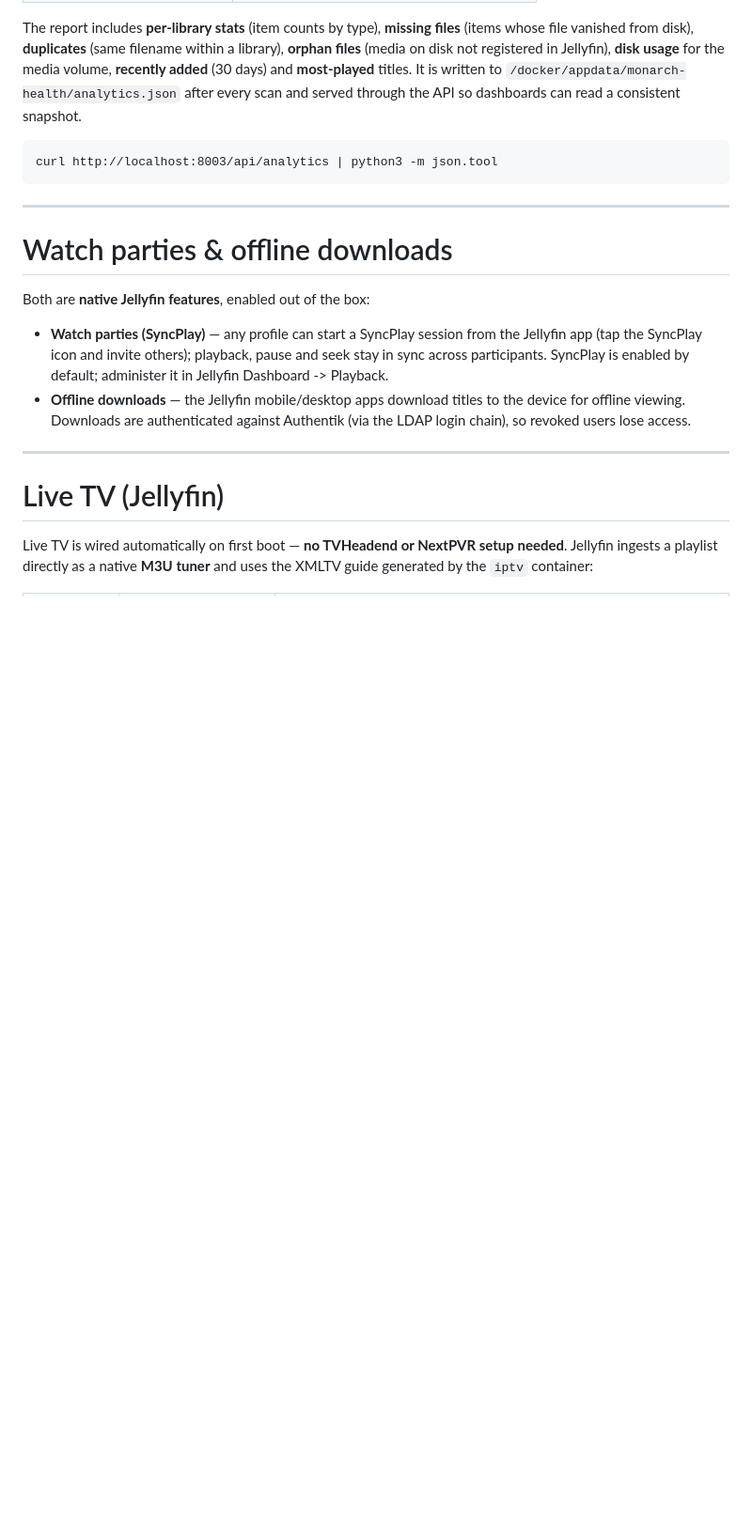
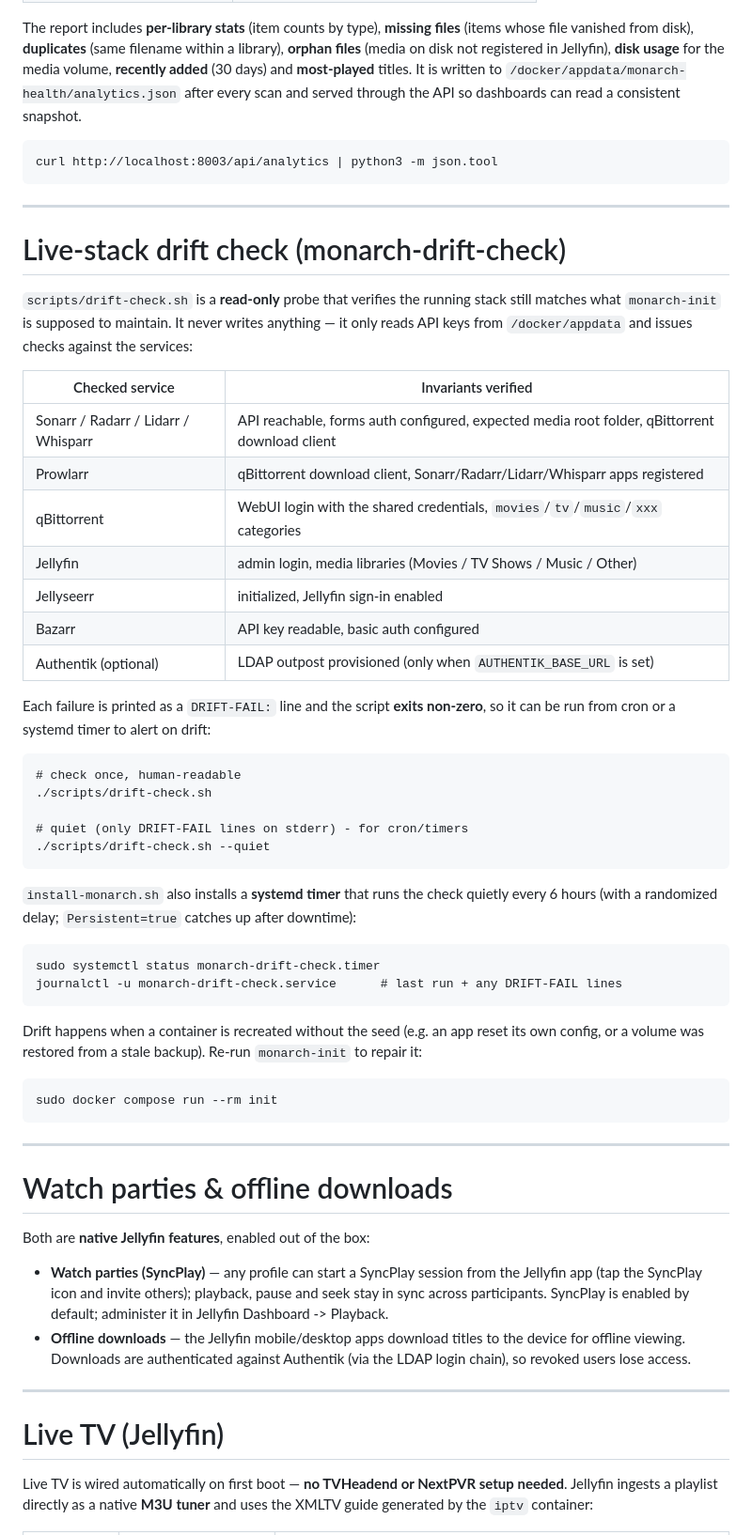
Before and after one commit to innotelinc/arr, a Markdown page: README.md, the part around the change. Shown at 94% size. GitHub-like rendering; blank space fills up the shorter version.

Commit message:
Document the live-stack drift check in the README (#17)
Adds a section describing scripts/drift-check.sh: what it verifies per
service, how to run it (human-readable and --quiet for cron), the systemd
timer install-monarch.sh ships, and how to repair drift by re-running
monarch-init.

````diff
--- a/README.md
+++ b/README.md
@@ -400,6 +400,53 @@ curl http://localhost:8003/api/analytics | python3 -m json.tool
 
 ***************************
 
+# Live-stack drift check (monarch-drift-check)
+
+`scripts/drift-check.sh` is a **read-only** probe that verifies the running
+stack still matches what `monarch-init` is supposed to maintain. It never
+writes anything — it only reads API keys from `/docker/appdata` and issues
+checks against the services:
+
+| Checked service | Invariants verified |
+|-----------------|---------------------|
+| Sonarr / Radarr / Lidarr / Whisparr | API reachable, forms auth configured, expected media root folder, qBittorrent download client |
+| Prowlarr | qBittorrent download client, Sonarr/Radarr/Lidarr/Whisparr apps registered |
+| qBittorrent | WebUI login with the shared credentials, `movies`/`tv`/`music`/`xxx` categories |
+| Jellyfin | admin login, media libraries (Movies / TV Shows / Music / Other) |
+| Jellyseerr | initialized, Jellyfin sign-in enabled |
+| Bazarr | API key readable, basic auth configured |
+| Authentik (optional) | LDAP outpost provisioned (only when `AUTHENTIK_BASE_URL` is set) |
+
+Each failure is printed as a `DRIFT-FAIL:` line and the script **exits
+non-zero**, so it can be run from cron or a systemd timer to alert on drift:
+
+```
+# check once, human-readable
+./scripts/drift-check.sh
+
+# quiet (only DRIFT-FAIL lines on stderr) - for cron/timers
+./scripts/drift-check.sh --quiet
+```
+
+`install-monarch.sh` also installs a **systemd timer** that runs the check
+quietly every 6 hours (with a randomized delay; `Persistent=true` catches up
+after downtime):
+
+```
+sudo systemctl status monarch-drift-check.timer
+journalctl -u monarch-drift-check.service      # last run + any DRIFT-FAIL lines
+```
+
+Drift happens when a container is recreated without the seed (e.g. an app
+reset its own config, or a volume was restored from a stale backup). Re-run
+`monarch-init` to repair it:
+
+```
+sudo docker compose run --rm init
+```
+
+***************************
+
 # Watch parties & offline downloads
 
 Both are **native Jellyfin features**, enabled out of the box:
````
